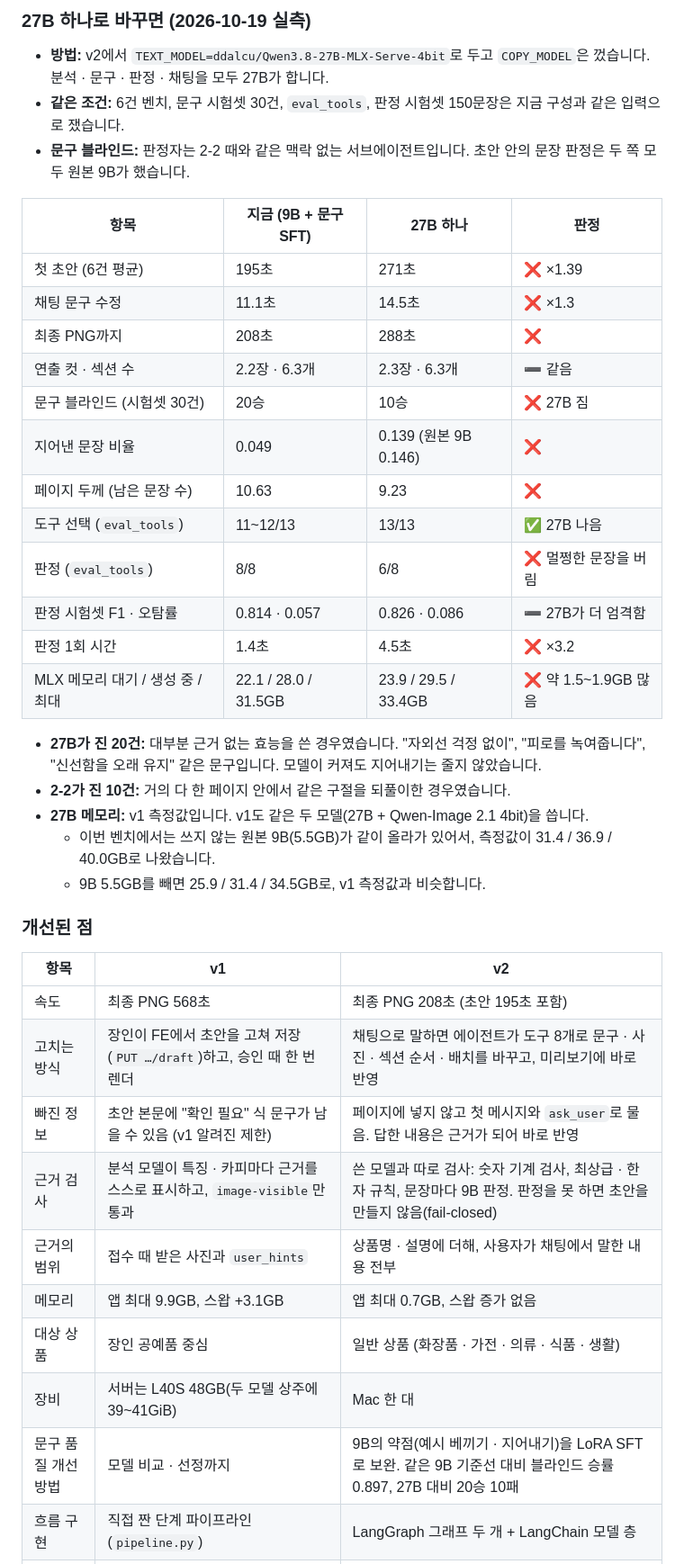
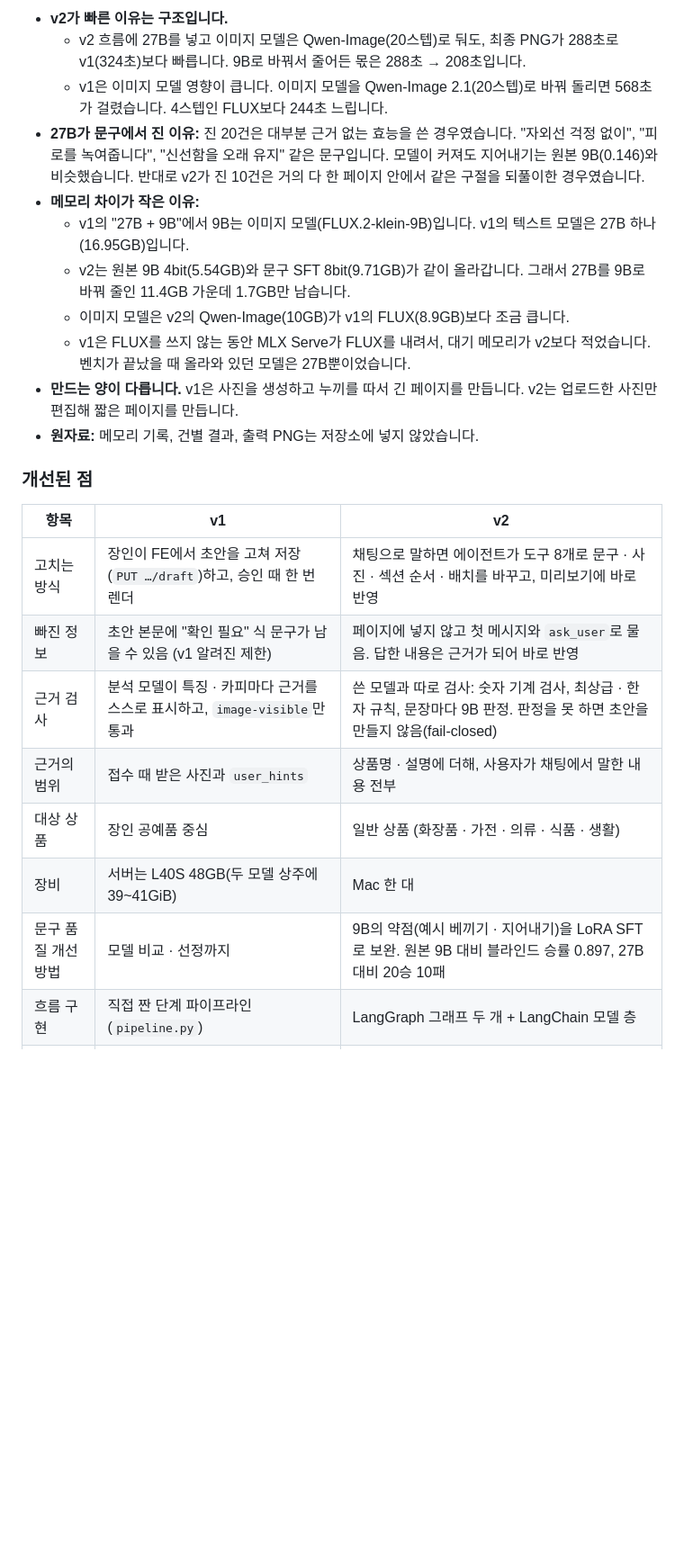
Before and after one commit to sigjm/page-generation-v2, a Markdown page: README.md, the part around one of its changes. Shown at 90% size. GitHub-like rendering; blank space fills up the shorter version.

```diff
--- a/README.md
+++ b/README.md
@@ -119,45 +109,26 @@
-<a id="v2-27b"></a>
-
-### 27B 하나로 바꾸면 (2026-10-19 실측)
-
-- **방법:** v2에서 `TEXT_MODEL=ddalcu/Qwen3.8-27B-MLX-Serve-4bit`로 두고 `COPY_MODEL`은 껐습니다. 분석 · 문구 · 판정 · 채팅을 모두 27B가 합니다.
-- **같은 조건:** 6건 벤치, 문구 시험셋 30건, `eval_tools`, 판정 시험셋 150문장은 지금 구성과 같은 입력으로 쟀습니다.
-- **문구 블라인드:** 판정자는 2-2 때와 같은 맥락 없는 서브에이전트입니다. 초안 안의 문장 판정은 두 쪽 모두 원본 9B가 했습니다.
-
-| 항목 | 지금 (9B + 문구 SFT) | 27B 하나 | 판정 |
-|---|---|---|---|
-| 첫 초안 (6건 평균) | 195초 | 271초 | ❌ ×1.39 |
-| 채팅 문구 수정 | 11.1초 | 14.5초 | ❌ ×1.3 |
-| 최종 PNG까지 | 208초 | 288초 | ❌ |
-| 연출 컷 · 섹션 수 | 2.2장 · 6.3개 | 2.3장 · 6.3개 | ➖ 같음 |
-| 문구 블라인드 (시험셋 30건) | 20승 | 10승 | ❌ 27B 짐 |
-| 지어낸 문장 비율 | 0.049 | 0.139 (원본 9B 0.146) | ❌ |
-| 페이지 두께 (남은 문장 수) | 10.63 | 9.23 | ❌ |
-| 도구 선택 (`eval_tools`) | 11~12/13 | 13/13 | ✅ 27B 나음 |
-| 판정 (`eval_tools`) | 8/8 | 6/8 | ❌ 멀쩡한 문장을 버림 |
-| 판정 시험셋 F1 · 오탐률 | 0.814 · 0.057 | 0.826 · 0.086 | ➖ 27B가 더 엄격함 |
-| 판정 1회 시간 | 1.4초 | 4.5초 | ❌ ×3.2 |
-| MLX 메모리 대기 / 생성 중 / 최대 | 22.1 / 28.0 / 31.5GB | 23.9 / 29.5 / 33.4GB | ❌ 약 1.5~1.9GB 많음 |
-
-- **27B가 진 20건:** 대부분 근거 없는 효능을 쓴 경우였습니다. "자외선 걱정 없이", "피로를 녹여줍니다", "신선함을 오래 유지" 같은 문구입니다. 모델이 커져도 지어내기는 줄지 않았습니다.
-- **2-2가 진 10건:** 거의 다 한 페이지 안에서 같은 구절을 되풀이한 경우였습니다.
-- **27B 메모리:** v1 측정값입니다. v1도 같은 두 모델(27B + Qwen-Image 2.1 4bit)을 씁니다.
-  - 이번 벤치에서는 쓰지 않는 원본 9B(5.5GB)가 같이 올라가 있어서, 측정값이 31.4 / 36.9 / 40.0GB로 나왔습니다.
-  - 9B 5.5GB를 빼면 25.9 / 31.4 / 34.5GB로, v1 측정값과 비슷합니다.
+- **v2가 빠른 이유는 구조입니다.**
+  - v2 흐름에 27B를 넣고 이미지 모델은 Qwen-Image(20스텝)로 둬도, 최종 PNG가 288초로 v1(324초)보다 빠릅니다. 9B로 바꿔서 줄어든 몫은 288초 → 208초입니다.
+  - v1은 이미지 모델 영향이 큽니다. 이미지 모델을 Qwen-Image 2.1(20스텝)로 바꿔 돌리면 568초가 걸렸습니다. 4스텝인 FLUX보다 244초 느립니다.
+- **27B가 문구에서 진 이유:** 진 20건은 대부분 근거 없는 효능을 쓴 경우였습니다. "자외선 걱정 없이", "피로를 녹여줍니다", "신선함을 오래 유지" 같은 문구입니다. 모델이 커져도 지어내기는 원본 9B(0.146)와 비슷했습니다. 반대로 v2가 진 10건은 거의 다 한 페이지 안에서 같은 구절을 되풀이한 경우였습니다.
+- **메모리 차이가 작은 이유:**
+  - v1의 "27B + 9B"에서 9B는 이미지 모델(FLUX.2-klein-9B)입니다. v1의 텍스트 모델은 27B 하나(16.95GB)입니다.
+  - v2는 원본 9B 4bit(5.54GB)와 문구 SFT 8bit(9.71GB)가 같이 올라갑니다. 그래서 27B를 9B로 바꿔 줄인 11.4GB 가운데 1.7GB만 남습니다.
+  - 이미지 모델은 v2의 Qwen-Image(10GB)가 v1의 FLUX(8.9GB)보다 조금 큽니다.
+  - v1은 FLUX를 쓰지 않는 동안 MLX Serve가 FLUX를 내려서, 대기 메모리가 v2보다 적었습니다. 벤치가 끝났을 때 올라와 있던 모델은 27B뿐이었습니다.
+- **만드는 양이 다릅니다.** v1은 사진을 생성하고 누끼를 따서 긴 페이지를 만듭니다. v2는 업로드한 사진만 편집해 짧은 페이지를 만듭니다.
+- **원자료:** 메모리 기록, 건별 결과, 출력 PNG는 저장소에 넣지 않았습니다.
 
 ### 개선된 점
 
 | 항목 | v1 | v2 |
 |---|---|---|
-| 속도 | 최종 PNG 568초 | 최종 PNG 208초 (초안 195초 포함) |
 | 고치는 방식 | 장인이 FE에서 초안을 고쳐 저장(`PUT …/draft`)하고, 승인 때 한 번 렌더 | 채팅으로 말하면 에이전트가 도구 8개로 문구 · 사진 · 섹션 순서 · 배치를 바꾸고, 미리보기에 바로 반영 |
 | 빠진 정보 | 초안 본문에 "확인 필요" 식 문구가 남을 수 있음 (v1 알려진 제한) | 페이지에 넣지 않고 첫 메시지와 `ask_user`로 물음. 답한 내용은 근거가 되어 바로 반영 |
 | 근거 검사 | 분석 모델이 특징 · 카피마다 근거를 스스로 표시하고, `image-visible`만 통과 | 쓴 모델과 따로 검사: 숫자 기계 검사, 최상급 · 한자 규칙, 문장마다 9B 판정. 판정을 못 하면 초안을 만들지 않음(fail-closed) |
 | 근거의 범위 | 접수 때 받은 사진과 `user_hints` | 상품명 · 설명에 더해, 사용자가 채팅에서 말한 내용 전부 |
-| 메모리 | 앱 최대 9.9GB, 스왑 +3.1GB | 앱 최대 0.7GB, 스왑 증가 없음 |
 | 대상 상품 | 장인 공예품 중심 | 일반 상품 (화장품 · 가전 · 의류 · 식품 · 생활) |
 | 장비 | 서버는 L40S 48GB(두 모델 상주에 39~41GiB) | Mac 한 대 |
-| 문구 품질 개선 방법 | 모델 비교 · 선정까지 | 9B의 약점(예시 베끼기 · 지어내기)을 LoRA SFT로 보완. 같은 9B 기준선 대비 블라인드 승률 0.897, 27B 대비 20승 10패 |
+| 문구 품질 개선 방법 | 모델 비교 · 선정까지 | 9B의 약점(예시 베끼기 · 지어내기)을 LoRA SFT로 보완. 원본 9B 대비 블라인드 승률 0.897, 27B 대비 20승 10패 |
 | 흐름 구현 | 직접 짠 단계 파이프라인(`pipeline.py`) | LangGraph 그래프 두 개 + LangChain 모델 층 |
 | 평가 | 평가셋 60점, 품질 게이트, 사람 검수 시트 | 블라인드 A/B(맥락 없는 판정자) · dev/test 분리 · 학습 전 관문 · LangSmith 실험 |
 
```
Also changed, not shown: other parts of README.md (+73 -60 lines).
